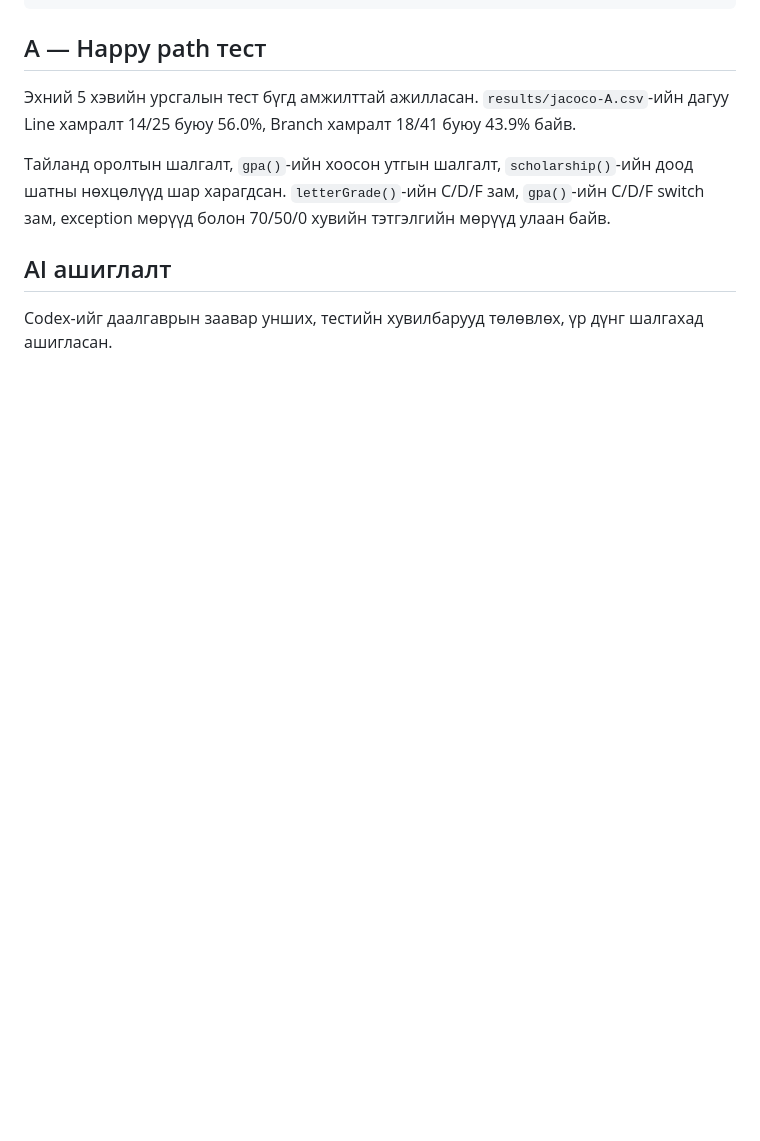
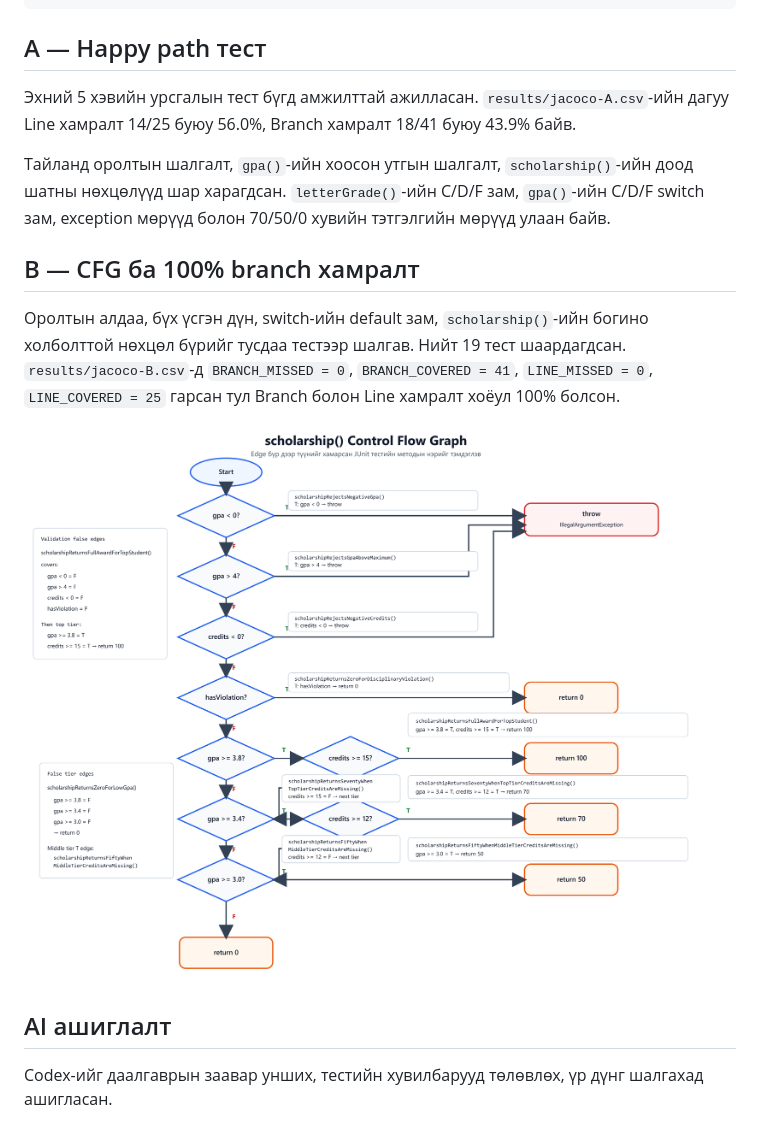
Before and after one commit to mubabne/lab09-jacoco, a Markdown page: README.md, the part around the change. Drawn GitHub-style; pictures changed too: cfg.png (added); blank space fills up the shorter version.

Commit message:
Reach full branch coverage

```diff
--- a/README.md
+++ b/README.md
@@ -25,6 +25,12 @@ OS name: "windows 11", version: "10.0", arch: "amd64", family: "windows"
 
 Тайланд оролтын шалгалт, `gpa()`-ийн хоосон утгын шалгалт, `scholarship()`-ийн доод шатны нөхцөлүүд шар харагдсан. `letterGrade()`-ийн C/D/F зам, `gpa()`-ийн C/D/F switch зам, exception мөрүүд болон 70/50/0 хувийн тэтгэлгийн мөрүүд улаан байв.
 
+## B — CFG ба 100% branch хамралт
+
+Оролтын алдаа, бүх үсгэн дүн, switch-ийн default зам, `scholarship()`-ийн богино холболттой нөхцөл бүрийг тусдаа тестээр шалгав. Нийт 19 тест шаардагдсан. `results/jacoco-B.csv`-д `BRANCH_MISSED = 0`, `BRANCH_COVERED = 41`, `LINE_MISSED = 0`, `LINE_COVERED = 25` гарсан тул Branch болон Line хамралт хоёул 100% болсон.
+
+![scholarship функцийн CFG](cfg.png)
+
 ## AI ашиглалт
 
 Codex-ийг даалгаврын заавар унших, тестийн хувилбарууд төлөвлөх, үр дүнг шалгахад ашигласан.
```
Also changed, not shown: 3 other files.
